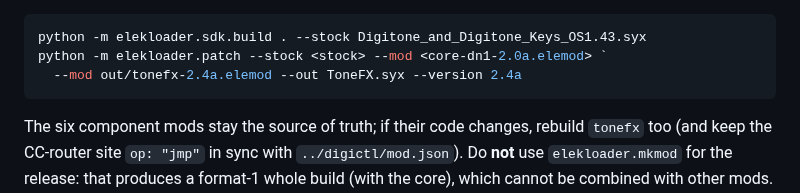
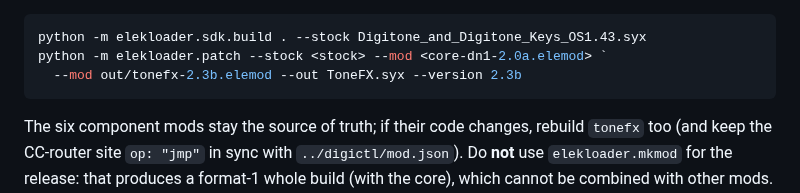
Before and after one commit to DigiAlchemydsp/RingTone, a Markdown page: mods/tonefx/README.md, the part around the change. Rendered like a GitHub page.

````diff
--- a/mods/tonefx/README.md
+++ b/mods/tonefx/README.md
@@ -16,7 +16,7 @@ it combines with `core-dn1-2.0a.elemod` and any other elekloader mods.
 ```powershell
 python -m elekloader.sdk.build . --stock Digitone_and_Digitone_Keys_OS1.43.syx
 python -m elekloader.patch --stock <stock> --mod <core-dn1-2.0a.elemod> `
-  --mod out/tonefx-2.4a.elemod --out ToneFX.syx --version 2.4a
+  --mod out/tonefx-2.3b.elemod --out ToneFX.syx --version 2.3b
 ```
 
 The six component mods stay the source of truth; if their code changes, rebuild
````
Also changed, not shown: README.md (+22 -27 lines), docs/img/digifilter-page.png, docs/img/digifilter-voice1-off.png, 7 other files.
